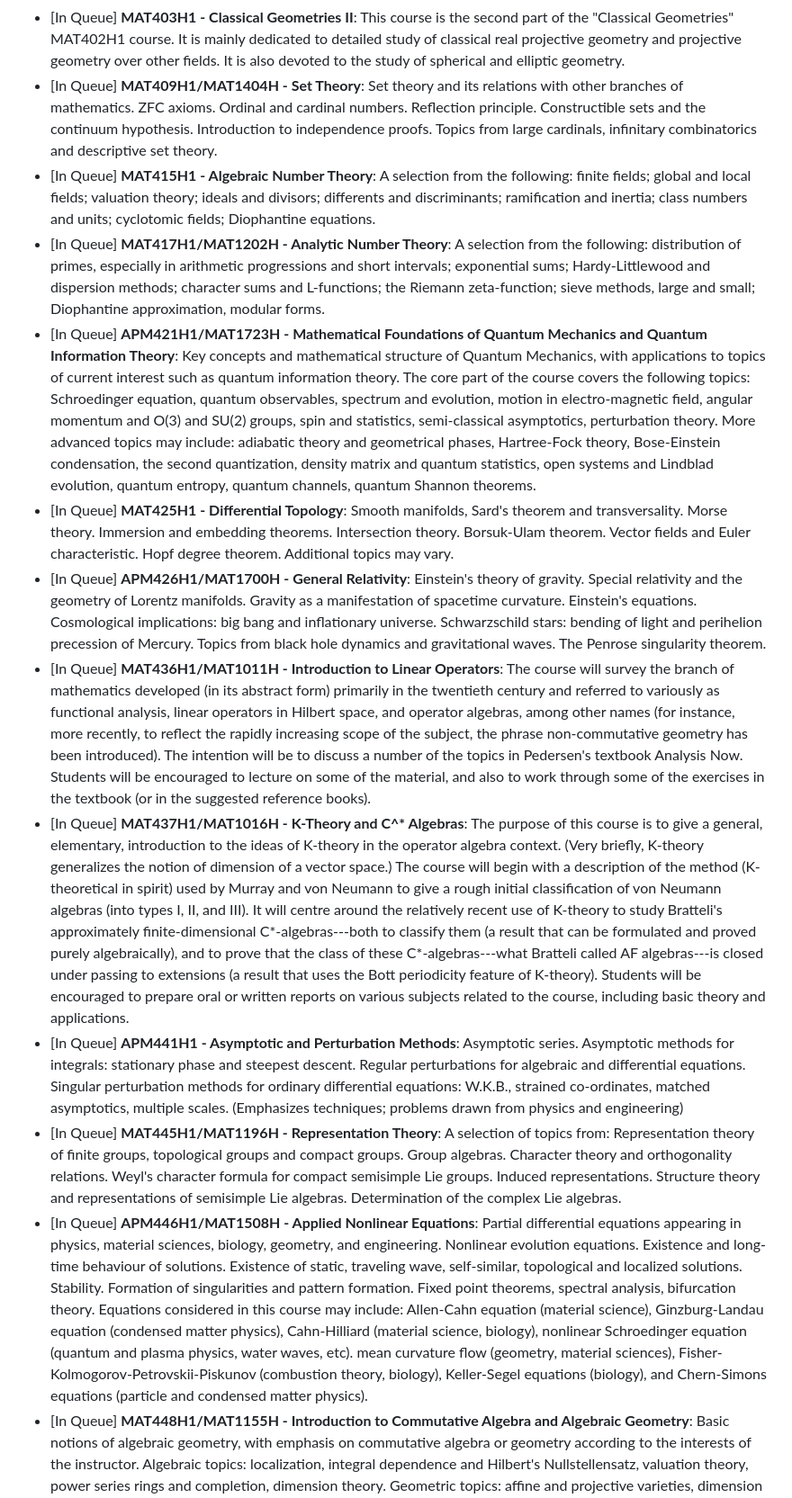
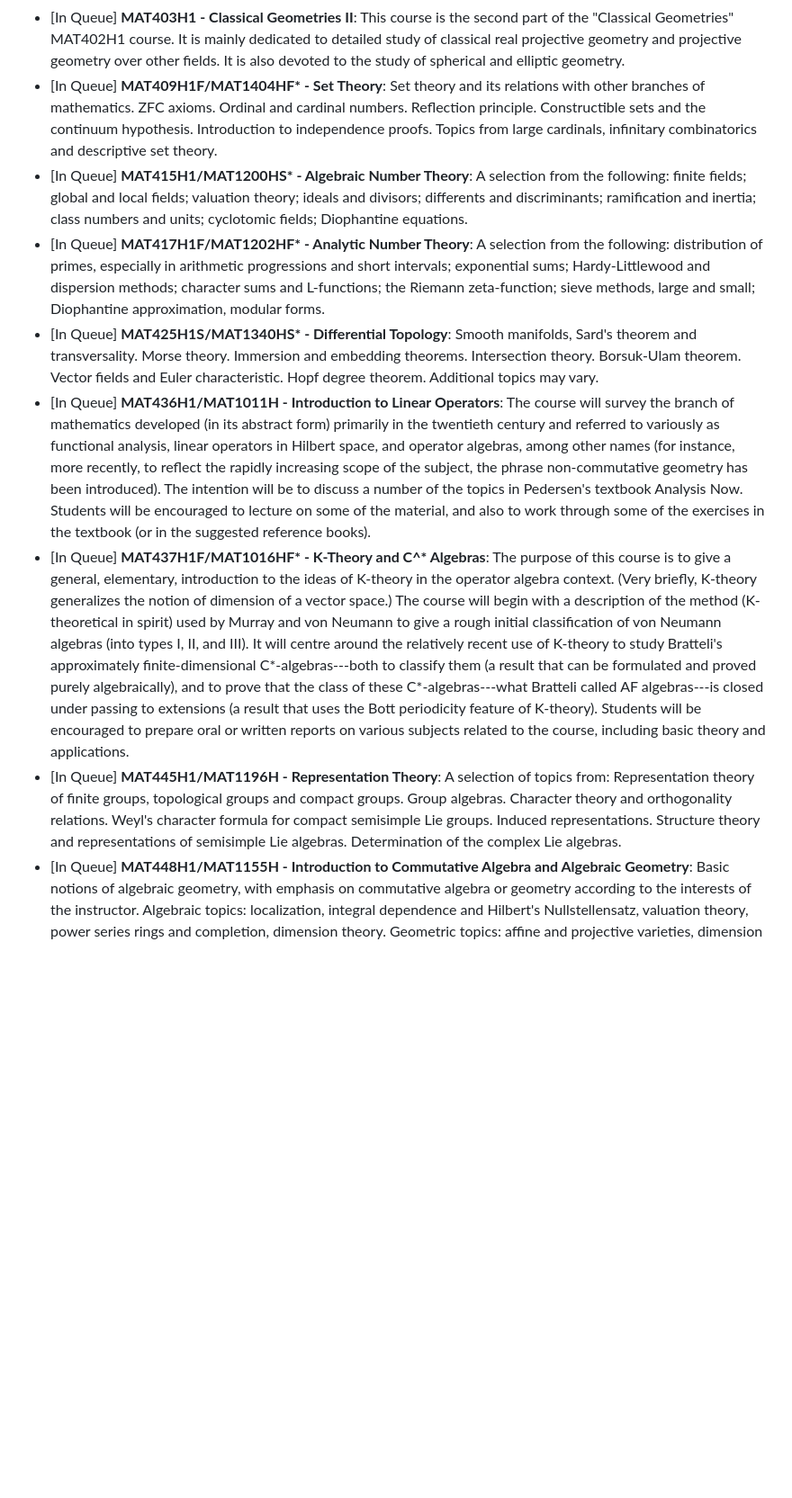
Before and after one commit to JaspreetKhela/JaspreetKhela, a Markdown page: README.md, the part around one of its changes. Shown at 90% size. GitHub-like rendering; blank space fills up the shorter version.

```diff
--- a/README.md
+++ b/README.md
@@ -97,16 +95,12 @@ __________
 * [In Queue] **MAT391H1 - History of Mathematics after 1700**: A survey of the development of mathematics from 1700 to the present with emphasis on technical development. (Offered in alternate years)
 * [In Queue] **MAT402H1 - Classical Geometries**: Euclidean and non-Euclidean plane and space geometries. Real and complex projective space. Models of the hyperbolic plane. Connections with the geometry of surfaces.
 * [In Queue] **MAT403H1 - Classical Geometries II**: This course is the second part of the "Classical Geometries" MAT402H1 course. It is mainly dedicated to detailed study of classical real projective geometry and projective geometry over other fields. It is also devoted to the study of spherical and elliptic geometry.
-* [In Queue] **MAT409H1/MAT1404H - Set Theory**: Set theory and its relations with other branches of mathematics. ZFC axioms. Ordinal and cardinal numbers. Reflection principle. Constructible sets and the continuum hypothesis. Introduction to independence proofs. Topics from large cardinals, infinitary combinatorics and descriptive set theory.
-* [In Queue] **MAT415H1 - Algebraic Number Theory**: A selection from the following: finite fields; global and local fields; valuation theory; ideals and divisors; differents and discriminants; ramification and inertia; class numbers and units; cyclotomic fields; Diophantine equations.
-* [In Queue] **MAT417H1/MAT1202H - Analytic Number Theory**: A selection from the following: distribution of primes, especially in arithmetic progressions and short intervals; exponential sums; Hardy-Littlewood and dispersion methods; character sums and L-functions; the Riemann zeta-function; sieve methods, large and small; Diophantine approximation, modular forms.
-* [In Queue] **APM421H1/MAT1723H - Mathematical Foundations of Quantum Mechanics and Quantum Information Theory**: Key concepts and mathematical structure of Quantum Mechanics, with applications to topics of current interest such as quantum information theory. The core part of the course covers the following topics: Schroedinger equation, quantum observables, spectrum and evolution, motion in electro-magnetic field, angular momentum and O(3) and SU(2) groups, spin and statistics, semi-classical asymptotics, perturbation theory. More advanced topics may include: adiabatic theory and geometrical phases, Hartree-Fock theory, Bose-Einstein condensation, the second quantization, density matrix and quantum statistics, open systems and Lindblad evolution, quantum entropy, quantum channels, quantum Shannon theorems.
-* [In Queue] **MAT425H1 - Differential Topology**: Smooth manifolds, Sard's theorem and transversality. Morse theory. Immersion and embedding theorems. Intersection theory. Borsuk-Ulam theorem. Vector fields and Euler characteristic. Hopf degree theorem. Additional topics may vary.
-* [In Queue] **APM426H1/MAT1700H - General Relativity**: Einstein's theory of gravity. Special relativity and the geometry of Lorentz manifolds. Gravity as a manifestation of spacetime curvature. Einstein's equations. Cosmological implications: big bang and inflationary universe. Schwarzschild stars: bending of light and perihelion precession of Mercury. Topics from black hole dynamics and gravitational waves. The Penrose singularity theorem.
+* [In Queue] **MAT409H1F/MAT1404HF\* - Set Theory**: Set theory and its relations with other branches of mathematics. ZFC axioms. Ordinal and cardinal numbers. Reflection principle. Constructible sets and the continuum hypothesis. Introduction to independence proofs. Topics from large cardinals, infinitary combinatorics and descriptive set theory.
+* [In Queue] **MAT415H1/MAT1200HS\* - Algebraic Number Theory**: A selection from the following: finite fields; global and local fields; valuation theory; ideals and divisors; differents and discriminants; ramification and inertia; class numbers and units; cyclotomic fields; Diophantine equations.
+* [In Queue] **MAT417H1F/MAT1202HF\* - Analytic Number Theory**: A selection from the following: distribution of primes, especially in arithmetic progressions and short intervals; exponential sums; Hardy-Littlewood and dispersion methods; character sums and L-functions; the Riemann zeta-function; sieve methods, large and small; Diophantine approximation, modular forms.
+* [In Queue] **MAT425H1S/MAT1340HS\* - Differential Topology**: Smooth manifolds, Sard's theorem and transversality. Morse theory. Immersion and embedding theorems. Intersection theory. Borsuk-Ulam theorem. Vector fields and Euler characteristic. Hopf degree theorem. Additional topics may vary.
 * [In Queue] **MAT436H1/MAT1011H - Introduction to Linear Operators**: The course will survey the branch of mathematics developed (in its abstract form) primarily in the twentieth century and referred to variously as functional analysis, linear operators in Hilbert space, and operator algebras, among other names (for instance, more recently, to reflect the rapidly increasing scope of the subject, the phrase non-commutative geometry has been introduced). The intention will be to discuss a number of the topics in Pedersen's textbook Analysis Now. Students will be encouraged to lecture on some of the material, and also to work through some of the exercises in the textbook (or in the suggested reference books).
-* [In Queue] **MAT437H1/MAT1016H - K-Theory and C^\* Algebras**: The purpose of this course is to give a general, elementary, introduction to the ideas of K-theory in the operator algebra context. (Very briefly, K-theory generalizes the notion of dimension of a vector space.) The course will begin with a description of the method (K-theoretical in spirit) used by Murray and von Neumann to give a rough initial classification of von Neumann algebras (into types I, II, and III). It will centre around the relatively recent use of K-theory to study Bratteli's approximately finite-dimensional C*-algebras---both to classify them (a result that can be formulated and proved purely algebraically), and to prove that the class of these C*-algebras---what Bratteli called AF algebras---is closed under passing to extensions (a result that uses the Bott periodicity feature of K-theory). Students will be encouraged to prepare oral or written reports on various subjects related to the course, including basic theory and applications.
-* [In Queue] **APM441H1 - Asymptotic and Perturbation Methods**: Asymptotic series. Asymptotic methods for integrals: stationary phase and steepest descent. Regular perturbations for algebraic and differential equations. Singular perturbation methods for ordinary differential equations: W.K.B., strained co-ordinates, matched asymptotics, multiple scales. (Emphasizes techniques; problems drawn from physics and engineering)
+* [In Queue] **MAT437H1F/MAT1016HF\* - K-Theory and C^\* Algebras**: The purpose of this course is to give a general, elementary, introduction to the ideas of K-theory in the operator algebra context. (Very briefly, K-theory generalizes the notion of dimension of a vector space.) The course will begin with a description of the method (K-theoretical in spirit) used by Murray and von Neumann to give a rough initial classification of von Neumann algebras (into types I, II, and III). It will centre around the relatively recent use of K-theory to study Bratteli's approximately finite-dimensional C*-algebras---both to classify them (a result that can be formulated and proved purely algebraically), and to prove that the class of these C*-algebras---what Bratteli called AF algebras---is closed under passing to extensions (a result that uses the Bott periodicity feature of K-theory). Students will be encouraged to prepare oral or written reports on various subjects related to the course, including basic theory and applications.
 * [In Queue] **MAT445H1/MAT1196H - Representation Theory**: A selection of topics from: Representation theory of finite groups, topological groups and compact groups. Group algebras. Character theory and orthogonality relations. Weyl's character formula for compact semisimple Lie groups. Induced representations. Structure theory and representations of semisimple Lie algebras. Determination of the complex Lie algebras.
-* [In Queue] **APM446H1/MAT1508H - Applied Nonlinear Equations**: Partial differential equations appearing in physics, material sciences, biology, geometry, and engineering. Nonlinear evolution equations. Existence and long-time behaviour of solutions. Existence of static, traveling wave, self-similar, topological and localized solutions. Stability. Formation of singularities and pattern formation. Fixed point theorems, spectral analysis, bifurcation theory. Equations considered in this course may include: Allen-Cahn equation (material science), Ginzburg-Landau equation (condensed matter physics), Cahn-Hilliard (material science, biology), nonlinear Schroedinger equation (quantum and plasma physics, water waves, etc). mean curvature flow (geometry, material sciences), Fisher-Kolmogorov-Petrovskii-Piskunov (combustion theory, biology), Keller-Segel equations (biology), and Chern-Simons equations (particle and condensed matter physics).
 * [In Queue] **MAT448H1/MAT1155H - Introduction to Commutative Algebra and Algebraic Geometry**: Basic notions of algebraic geometry, with emphasis on commutative algebra or geometry according to the interests of the instructor. Algebraic topics: localization, integral dependence and Hilbert's Nullstellensatz, valuation theory, power series rings and completion, dimension theory. Geometric topics: affine and projective varieties, dimension and intersection theory, curves and surfaces, varieties over the complex numbers. This course will be offered in alternating years.
 * [In Queue] **MAT449H1 - Algebraic Curves**: Projective geometry. Curves and Riemann surfaces. Algebraic methods. Intersection of curves; linear systems; Bezout's theorem. Cubics and elliptic curves. Riemann-Roch theorem. Newton polygon and Puiseux expansion; resolution of singularities. This course will be offered in alternating years.
```
Also changed, not shown: other parts of README.md (+13 -10 lines).
